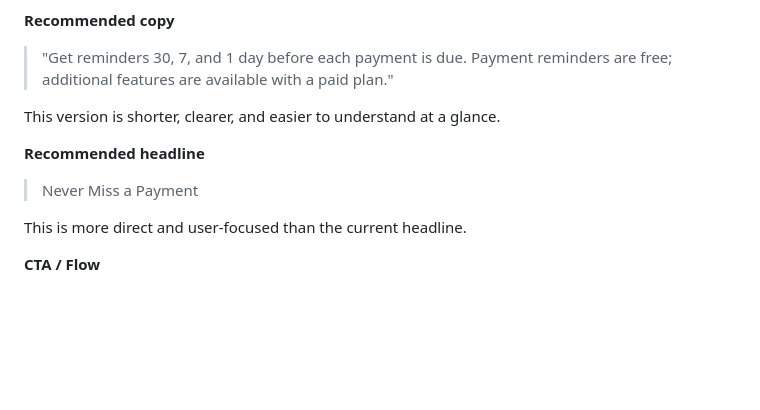
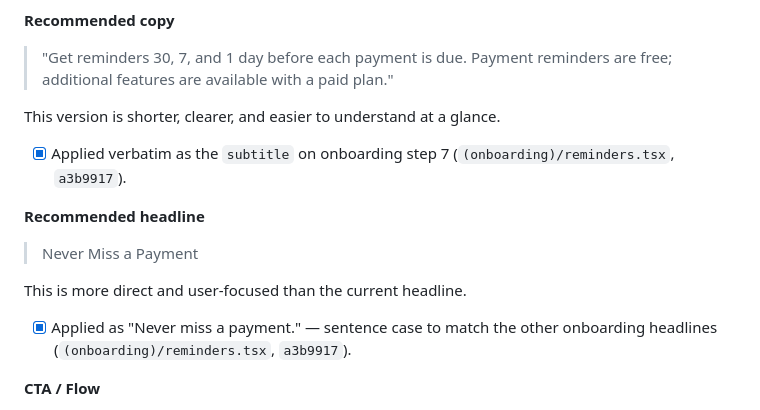
Before and after one commit to ademola25/kiizzu, a Markdown page: qa-review/ui-ux-review-2026-08-30.md, the part around the change. Drawn GitHub-style; blank space fills up the shorter version.

Commit message:
Tick the reminder-screen copy items in the QA review
Section 2 gave its recommended copy and headline as prose rather than
checkboxes, so both read as outstanding when they shipped in a3b9917. The
subtitle went in verbatim; the headline is sentence case ("Never miss a
payment.") to match the other onboarding steps, which is noted rather than
silently absorbed in case QA wants the title case exactly.

Leaves Confirm Password as the only open item in that review, and it already
carries its reasoning in the file.

```diff
--- a/qa-review/ui-ux-review-2026-08-30.md
+++ b/qa-review/ui-ux-review-2026-08-30.md
@@ -29,11 +29,17 @@ improvements that should be addressed.
 
 This version is shorter, clearer, and easier to understand at a glance.
 
+- [x] Applied verbatim as the `subtitle` on onboarding step 7
+      (`(onboarding)/reminders.tsx`, `a3b9917`).
+
 **Recommended headline**
 
 > Never Miss a Payment
 
 This is more direct and user-focused than the current headline.
+
+- [x] Applied as "Never miss a payment." — sentence case to match the other
+      onboarding headlines (`(onboarding)/reminders.tsx`, `a3b9917`).
 
 **CTA / Flow**
 
```
